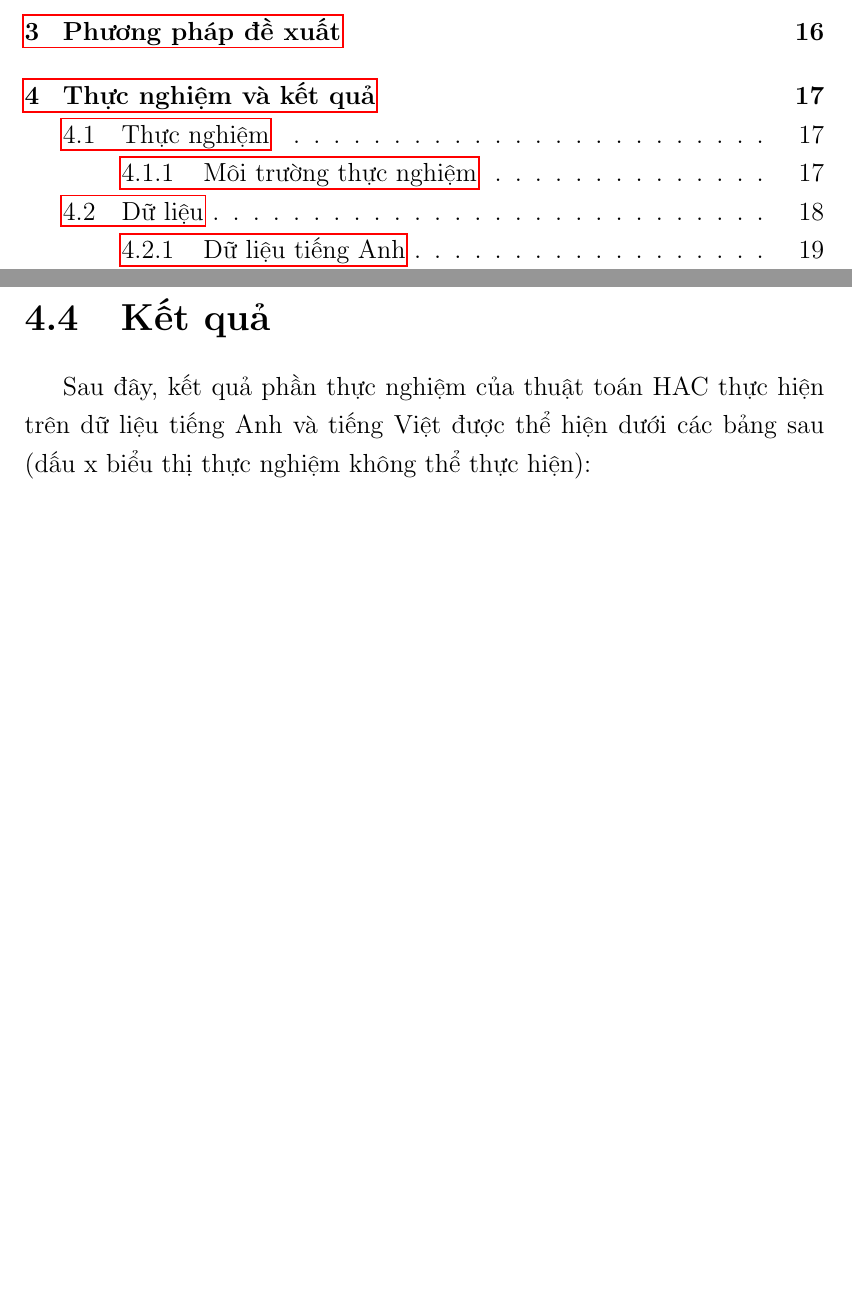
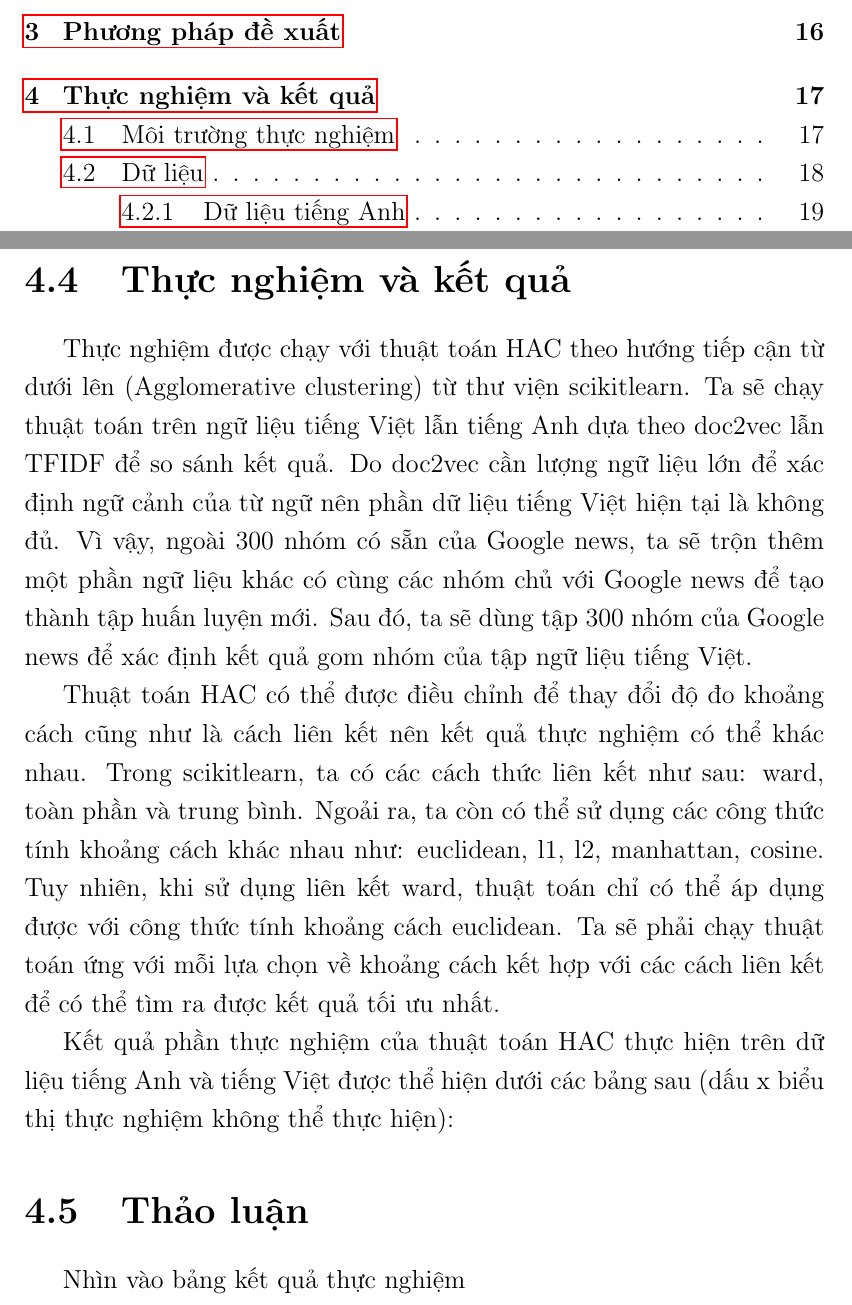
Before and after one commit to duongxuanlong/DoAnTotNghiep, a LaTeX thesis (Thesis-Template/main.tex, which reads Thesis-Template/Chapter4/chapter4.tex): two parts of pages 5 and 38 of 44, joined at a grey line, cut so that both start at the same text, the shorter picture padded with empty space. Compiled offline with pdfLaTeX.

Commit message:
* Update chapter 4

```diff
--- a/Thesis-Template/Chapter4/chapter4.tex
+++ b/Thesis-Template/Chapter4/chapter4.tex
@@ -2,8 +2,8 @@
 \label{Chapter4}
 Chương này trình bày môi trường thực nghiệm của đồ án, các công cụ hỗ trợ thực nghiệm, các tập ngữ liệu được sử dụng, các công cụ dùng để đánh giá kết quả gom nhóm và kết quả của thực nghiệm.
 
-\section{Thực nghiệm}
-\subsection{Môi trường thực nghiệm}
+\section{Môi trường thực nghiệm}
+%\subsection{Môi trường thực nghiệm}
 %Môi trường thực nghiệm
 Quá trình thực nghiệm đồ án được thực hiện với môi trường như sau:
 \begin{enumerate}
@@ -436,9 +436,22 @@ Sau khi có được những giá trị cần thiết, ta dựa vào công thứ
 %%Ví dụ
 %\subsubsection{Ví dụ}
 
-\section{Kết quả}
+\section{Thực nghiệm và kết quả}
+Thực nghiệm được chạy với thuật toán HAC theo hướng tiếp cận từ dưới lên (Agglomerative clustering) từ thư viện scikitlearn.
+Ta sẽ chạy thuật toán trên ngữ liệu tiếng Việt lẫn tiếng Anh dựa theo doc2vec lẫn TFIDF để so sánh kết quả.
+Do doc2vec cần lượng ngữ liệu lớn để xác định ngữ cảnh của từ ngữ nên phần dữ liệu tiếng Việt hiện tại là không đủ.
+Vì vậy, ngoài 300 nhóm có sẵn của Google news, ta sẽ trộn thêm một phần ngữ liệu khác có cùng các nhóm chủ với Google news để tạo thành tập huấn luyện mới.
+Sau đó, ta sẽ dùng tập 300 nhóm của Google news để xác định kết quả gom nhóm của tập ngữ liệu tiếng Việt.
+
+Thuật toán HAC có thể được điều chỉnh để thay đổi độ đo khoảng cách cũng như là cách liên kết nên kết quả thực nghiệm có thể
+khác nhau.
+Trong scikitlearn, ta có các cách thức liên kết như sau: ward, toàn phần và trung bình.
+Ngoải ra, ta còn có thể sử dụng các công thức tính khoảng cách khác nhau như: euclidean, l1, l2, manhattan, cosine.
+Tuy nhiên, khi sử dụng liên kết ward, thuật toán chỉ có thể áp dụng được với công thức tính khoảng cách euclidean.
+Ta sẽ phải chạy thuật toán ứng với mỗi lựa chọn về khoảng cách kết hợp với các cách liên kết để có thể tìm ra được kết quả tối ưu nhất.
+
 %Thực nghiệm kết quả
-Sau đây, kết quả phần thực nghiệm của thuật toán HAC thực hiện trên dữ liệu tiếng Anh và tiếng Việt được thể hiện dưới các bảng sau (dấu x biểu thị thực nghiệm không thể thực hiện):
+Kết quả phần thực nghiệm của thuật toán HAC thực hiện trên dữ liệu tiếng Anh và tiếng Việt được thể hiện dưới các bảng sau (dấu x biểu thị thực nghiệm không thể thực hiện):
 %
 %\begin{table}[]
 %\centering
@@ -514,5 +527,5 @@ Sau đây, kết quả phần thực nghiệm của thuật toán HAC thực hi
 
 %Giải thích chi tiết(5 đoạn)
 \section{Thảo luận}
-
+Nhìn vào bảng kết quả thực nghiệm
 %%18
```
